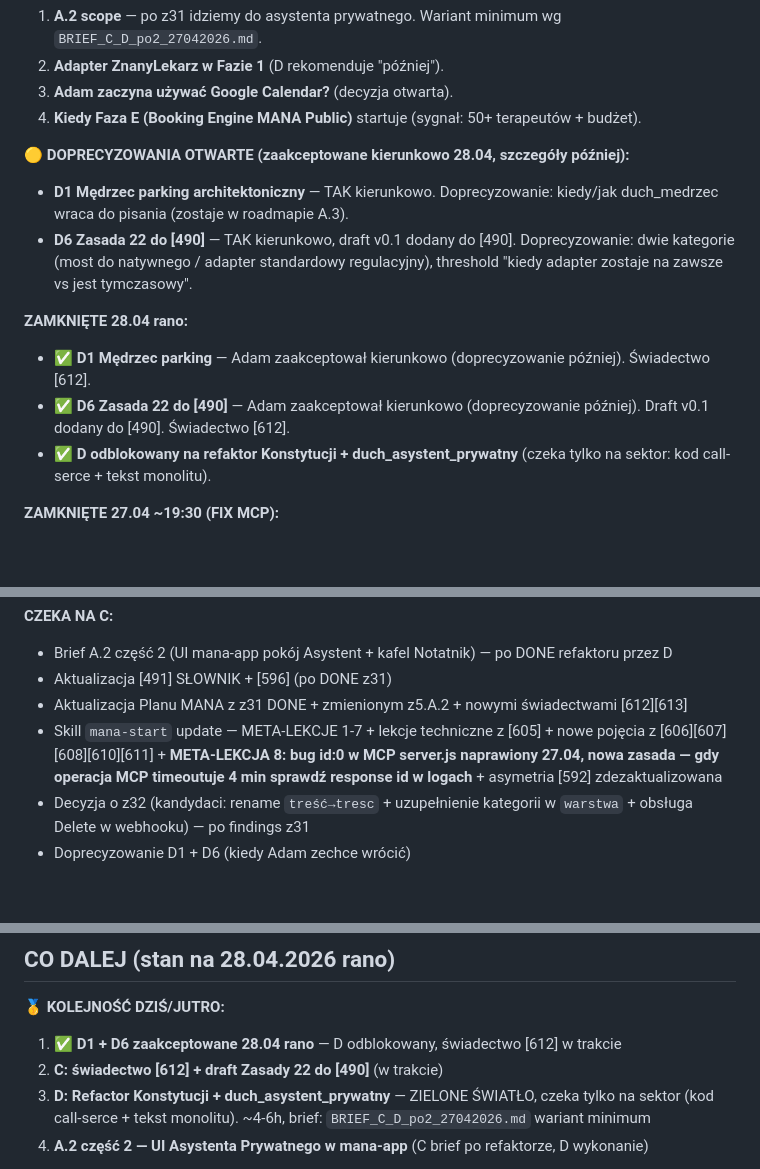
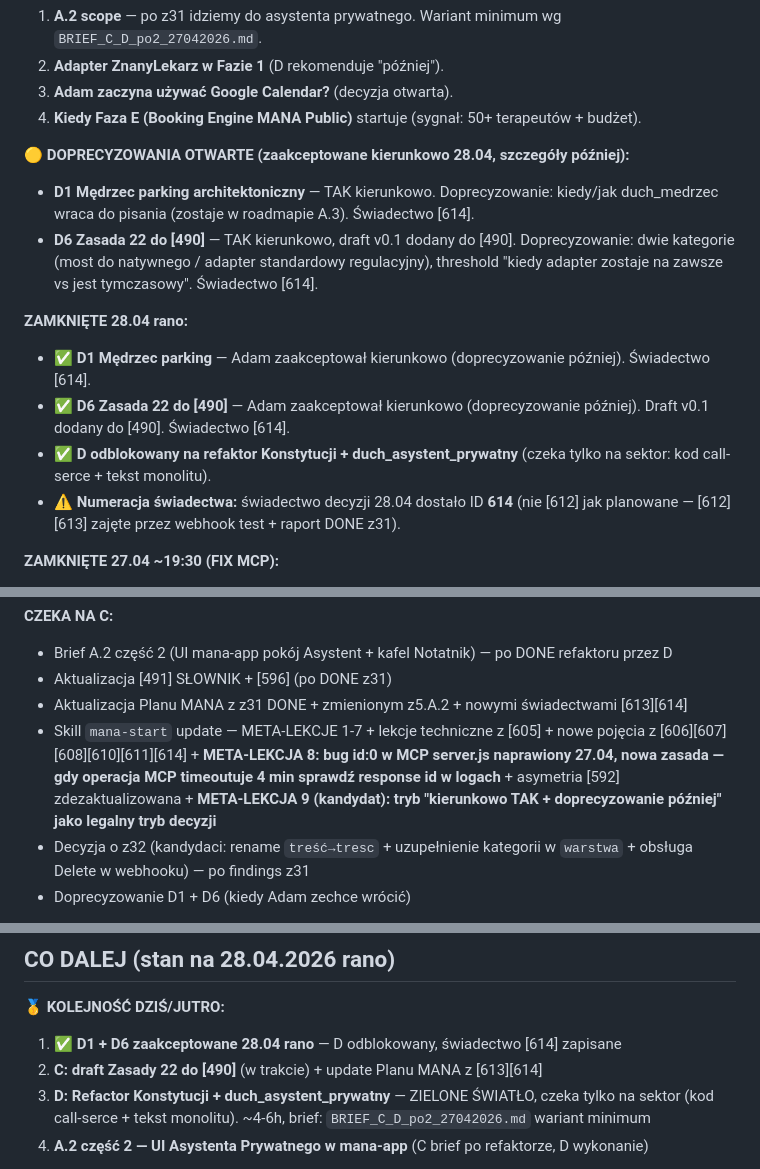
Before and after one commit to MANAMERKABA/mana-sloik, a Markdown page: knowledge/497_497-most.md, 3 parts joined by grey strips. GitHub-like rendering; blank space fills up the shorter version.

Commit message:
sync: knowledge[497] [497] MOST (auto, 2026-04-28)

```diff
--- a/knowledge/497_497-most.md
+++ b/knowledge/497_497-most.md
@@ -18,13 +18,14 @@ Zasada: jeden strumień chronologiczny, najnowsze na górze. Data, kto (D/C), fl
 4. **Kiedy Faza E (Booking Engine MANA Public)** startuje (sygnał: 50+ terapeutów + budżet).
 
 **🟡 DOPRECYZOWANIA OTWARTE (zaakceptowane kierunkowo 28.04, szczegóły później):**
-- **D1 Mędrzec parking architektoniczny** — TAK kierunkowo. Doprecyzowanie: kiedy/jak duch_medrzec wraca do pisania (zostaje w roadmapie A.3).
-- **D6 Zasada 22 do [490]** — TAK kierunkowo, draft v0.1 dodany do [490]. Doprecyzowanie: dwie kategorie (most do natywnego / adapter standardowy regulacyjny), threshold "kiedy adapter zostaje na zawsze vs jest tymczasowy".
+- **D1 Mędrzec parking architektoniczny** — TAK kierunkowo. Doprecyzowanie: kiedy/jak duch_medrzec wraca do pisania (zostaje w roadmapie A.3). Świadectwo [614].
+- **D6 Zasada 22 do [490]** — TAK kierunkowo, draft v0.1 dodany do [490]. Doprecyzowanie: dwie kategorie (most do natywnego / adapter standardowy regulacyjny), threshold "kiedy adapter zostaje na zawsze vs jest tymczasowy". Świadectwo [614].
 
 **ZAMKNIĘTE 28.04 rano:**
-- ✅ **D1 Mędrzec parking** — Adam zaakceptował kierunkowo (doprecyzowanie później). Świadectwo [612].
-- ✅ **D6 Zasada 22 do [490]** — Adam zaakceptował kierunkowo (doprecyzowanie później). Draft v0.1 dodany do [490]. Świadectwo [612].
+- ✅ **D1 Mędrzec parking** — Adam zaakceptował kierunkowo (doprecyzowanie później). Świadectwo [614].
+- ✅ **D6 Zasada 22 do [490]** — Adam zaakceptował kierunkowo (doprecyzowanie później). Draft v0.1 dodany do [490]. Świadectwo [614].
 - ✅ **D odblokowany na refaktor Konstytucji + duch_asystent_prywatny** (czeka tylko na sektor: kod call-serce + tekst monolitu).
+- ⚠️ **Numeracja świadectwa:** świadectwo decyzji 28.04 dostało ID **614** (nie [612] jak planowane — [612][613] zajęte przez webhook test + raport DONE z31).
 
 **ZAMKNIĘTE 27.04 ~19:30 (FIX MCP):**
 - ✅ **Asymetria [592] NAPRAWIONA** — bug `id:0` w error/fallback path w `server.js` (1.2.0). MCP teraz w wersji 1.2.1-id-fix. mana_get [497] po fixie wraca instant zamiast timeout 4 min. Diagnoza+fix przez D w jednej sesji.
@@ -40,8 +41,8 @@ Zasada: jeden strumień chronologiczny, najnowsze na górze. Data, kto (D/C), fl
 **CZEKA NA C:**
 - Brief A.2 część 2 (UI mana-app pokój Asystent + kafel Notatnik) — po DONE refaktoru przez D
 - Aktualizacja [491] SŁOWNIK + [596] (po DONE z31)
-- Aktualizacja Planu MANA z z31 DONE + zmienionym z5.A.2 + nowymi świadectwami [612][613]
-- Skill `mana-start` update — META-LEKCJE 1-7 + lekcje techniczne z [605] + nowe pojęcia z [606][607][608][610][611] + **META-LEKCJA 8: bug id:0 w MCP server.js naprawiony 27.04, nowa zasada — gdy operacja MCP timeoutuje 4 min sprawdź response id w logach** + asymetria [592] zdezaktualizowana
+- Aktualizacja Planu MANA z z31 DONE + zmienionym z5.A.2 + nowymi świadectwami [613][614]
+- Skill `mana-start` update — META-LEKCJE 1-7 + lekcje techniczne z [605] + nowe pojęcia z [606][607][608][610][611][614] + **META-LEKCJA 8: bug id:0 w MCP server.js naprawiony 27.04, nowa zasada — gdy operacja MCP timeoutuje 4 min sprawdź response id w logach** + asymetria [592] zdezaktualizowana + **META-LEKCJA 9 (kandydat): tryb "kierunkowo TAK + doprecyzowanie później" jako legalny tryb decyzji**
 - Decyzja o z32 (kandydaci: rename `treść→tresc` + uzupełnienie kategorii w `warstwa` + obsługa Delete w webhooku) — po findings z31
 - Doprecyzowanie D1 + D6 (kiedy Adam zechce wrócić)
 
@@ -129,8 +131,8 @@ Zasada: jeden strumień chronologiczny, najnowsze na górze. Data, kto (D/C), fl
 ## CO DALEJ (stan na 28.04.2026 rano)
 
 **🥇 KOLEJNOŚĆ DZIŚ/JUTRO:**
-1. ✅ **D1 + D6 zaakceptowane 28.04 rano** — D odblokowany, świadectwo [612] w trakcie
-2. **C: świadectwo [612] + draft Zasady 22 do [490]** (w trakcie)
+1. ✅ **D1 + D6 zaakceptowane 28.04 rano** — D odblokowany, świadectwo [614] zapisane
+2. **C: draft Zasady 22 do [490]** (w trakcie) + update Planu MANA z [613][614]
 3. **D: Refactor Konstytucji + duch_asystent_prywatny** — ZIELONE ŚWIATŁO, czeka tylko na sektor (kod call-serce + tekst monolitu). ~4-6h, brief: `BRIEF_C_D_po2_27042026.md` wariant minimum
 4. **A.2 część 2 — UI Asystenta Prywatnego w mana-app** (C brief po refaktorze, D wykonanie)
 
```
Also changed, not shown: other parts of knowledge/497_497-most.md (+7 -6 lines).
